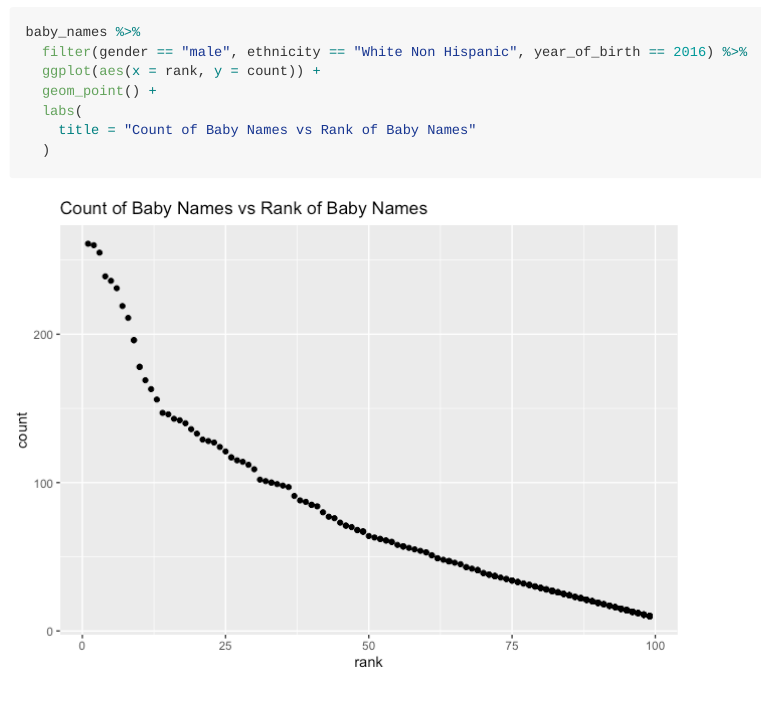
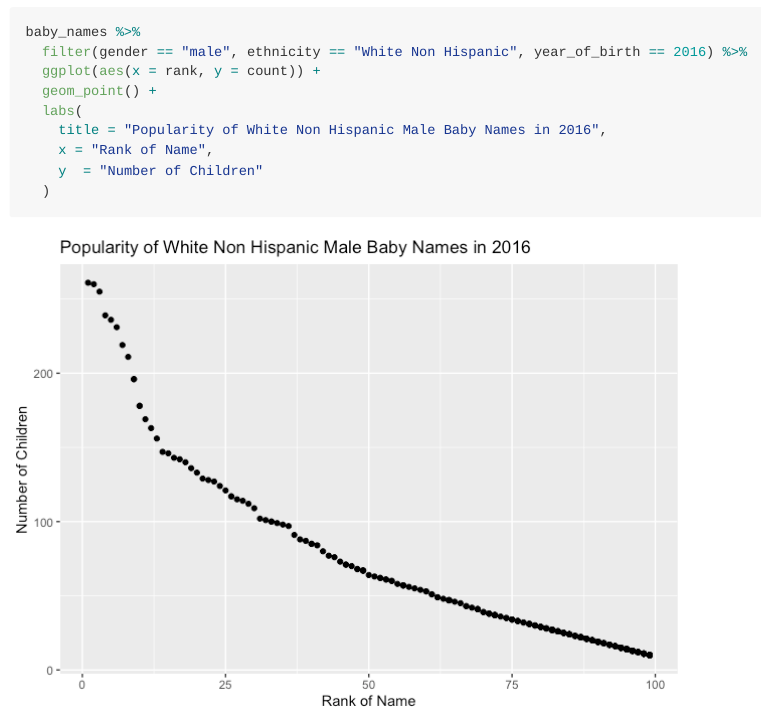
Before and after one commit to ssp35/p8105_hw2_sp4029, an R Markdown document (p8105_hw2_sp4029.Rmd): the page in a window 1100 px wide, from 3630 px down. The pictures show the output file p8105_hw2_sp4029.md that the author committed with the source, drawn offline in the style of GitHub.

Commit message:
small edits

````diff
--- a/p8105_hw2_sp4029.Rmd
+++ b/p8105_hw2_sp4029.Rmd
@@ -157,6 +157,8 @@ baby_names %>%
   ggplot(aes(x = rank, y = count)) +
   geom_point() +
   labs(
-    title = "Count of Baby Names vs Rank of Baby Names"
+    title = "Popularity of White Non Hispanic Male Baby Names in 2016",
+    x = "Rank of Name",
+    y  = "Number of Children"
   )
 ```
````
Also changed, not shown: p8105_hw2_sp4029.md, p8105_hw2_sp4029_files/figure-gfm/unnamed-chunk-10-1.png, p8105_hw2_sp4029.Rmd (2 more changed lines).
